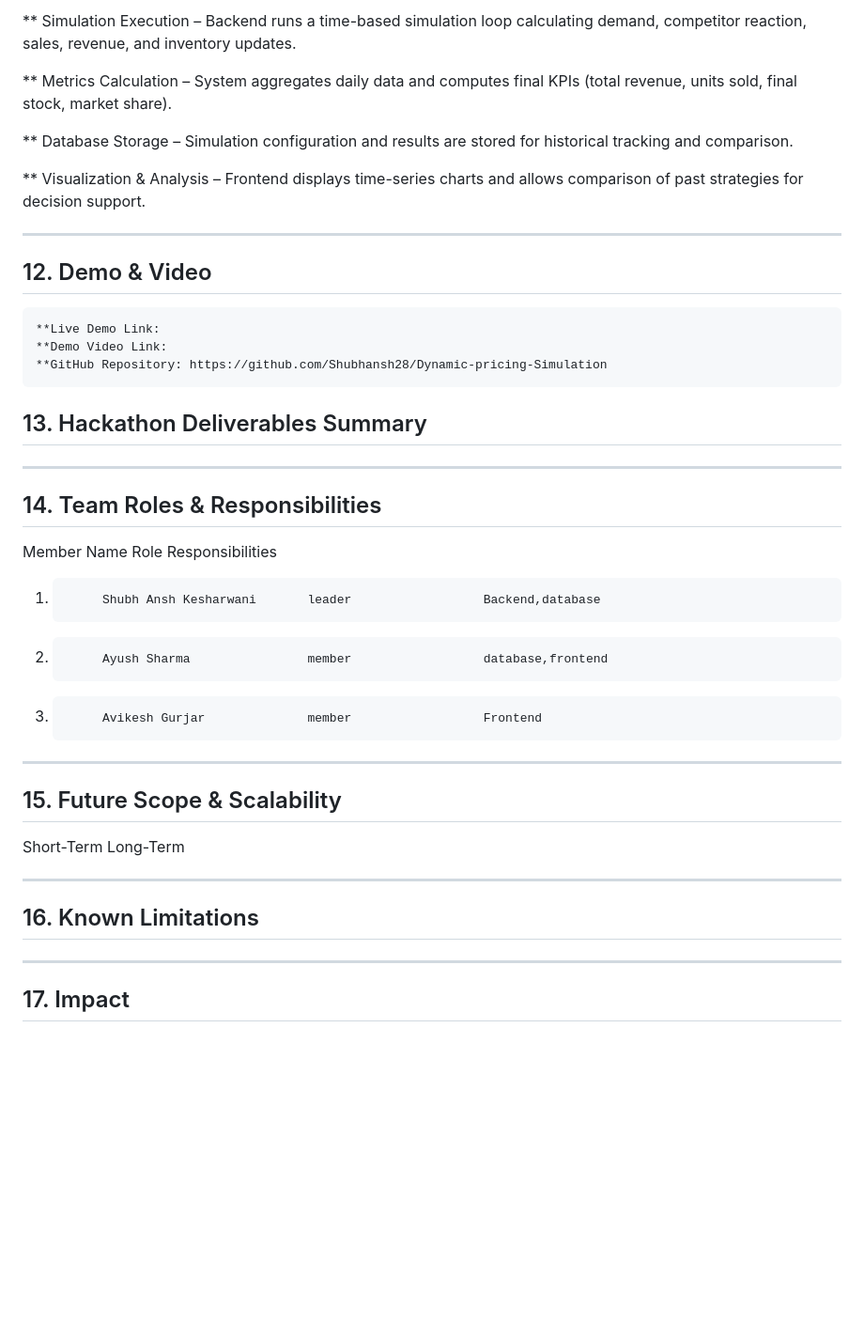
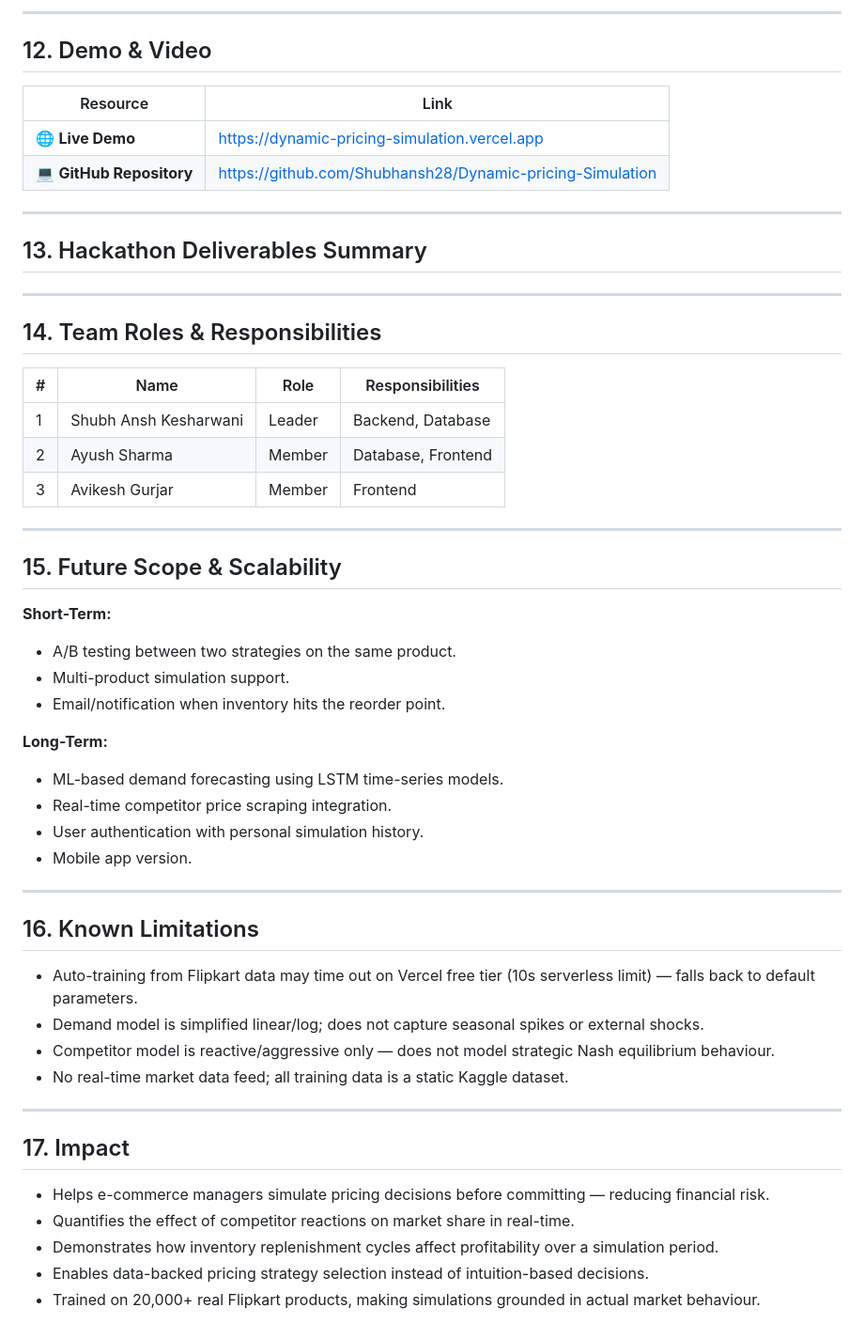
Before and after one commit to AYUSH-KAVYA/Dynamic-pricing-Simulation, a Markdown page: README.md, the part around one of its changes. Shown at 94% size. Drawn GitHub-style; blank space fills up the shorter version.

```diff
--- a/README.md
+++ b/README.md
@@ -127,43 +128,57 @@ ________________________________________________________________________________
 
-  ** Simulation Execution – Backend runs a time-based simulation loop calculating demand, competitor reaction, sales, revenue, and inventory updates.
-
-  ** Metrics Calculation – System aggregates daily data and computes final KPIs (total revenue, units sold, final stock, market share).
-
-  ** Database Storage – Simulation configuration and results are stored for historical tracking and comparison.
-
-  ** Visualization & Analysis – Frontend displays time-series charts and allows comparison of past strategies for decision support.
-
-
-___________________________________________________________________________________________________________________
+---
 
 ## 12. Demo & Video
 
-    **Live Demo Link:
-    **Demo Video Link:
-    **GitHub Repository: https://github.com/Shubhansh28/Dynamic-pricing-Simulation
+| Resource | Link |
+|----------|------|
+| 🌐 **Live Demo** | https://dynamic-pricing-simulation.vercel.app |
+| 💻 **GitHub Repository** | https://github.com/Shubhansh28/Dynamic-pricing-Simulation |
+
+---
 
 ## 13. Hackathon Deliverables Summary
 
-
-___________________________________________________________________________________________________________________
+---
 
 ## 14. Team Roles & Responsibilities
-Member          Name	                 Role	                Responsibilities
-1.          Shubh Ansh Kesharwani       leader                  Backend,database
-2.          Ayush Sharma                member                  database,frontend
-3.          Avikesh Gurjar              member                  Frontend
-___________________________________________________________________________________________________________________
+
+| # | Name | Role | Responsibilities |
+|---|------|------|-----------------|
+| 1 | Shubh Ansh Kesharwani | Leader | Backend, Database |
+| 2 | Ayush Sharma | Member | Database, Frontend |
+| 3 | Avikesh Gurjar | Member | Frontend |
+
+---
 
 ## 15. Future Scope & Scalability
 
-Short-Term
-Long-Term
+**Short-Term:**
+- A/B testing between two strategies on the same product.
+- Multi-product simulation support.
+- Email/notification when inventory hits the reorder point.
 
-___________________________________________________________________________________________________________________
+**Long-Term:**
+- ML-based demand forecasting using LSTM time-series models.
+- Real-time competitor price scraping integration.
+- User authentication with personal simulation history.
+- Mobile app version.
 
+---
 
 ## 16. Known Limitations
 
-___________________________________________________________________________________________________________________
+- Auto-training from Flipkart data may time out on Vercel free tier (10s serverless limit) — falls back to default parameters.
+- Demand model is simplified linear/log; does not capture seasonal spikes or external shocks.
+- Competitor model is reactive/aggressive only — does not model strategic Nash equilibrium behaviour.
+- No real-time market data feed; all training data is a static Kaggle dataset.
+
+---
 
 ## 17. Impact
+
+- Helps e-commerce managers simulate pricing decisions before committing — reducing financial risk.
+- Quantifies the effect of competitor reactions on market share in real-time.
+- Demonstrates how inventory replenishment cycles affect profitability over a simulation period.
+- Enables data-backed pricing strategy selection instead of intuition-based decisions.
+- Trained on 20,000+ real Flipkart products, making simulations grounded in actual market behaviour.
```
Also changed, not shown: other parts of README.md (+83 -82 lines).
